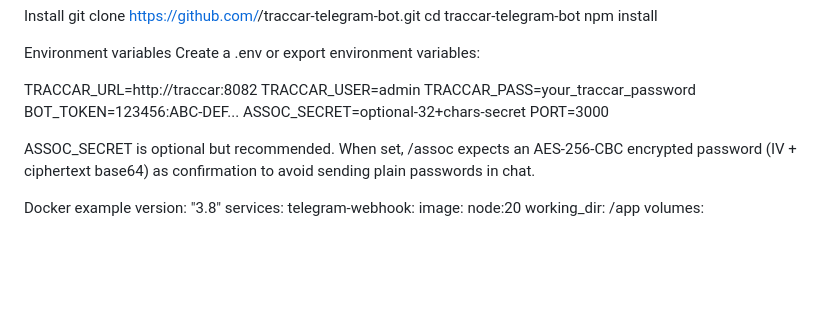
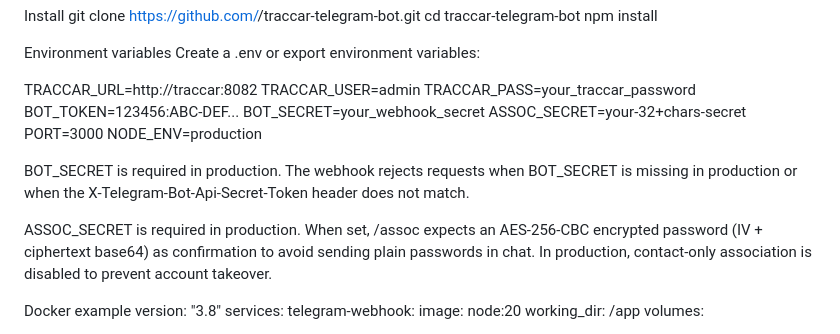
Before and after one commit to ESI69190/traccar_telegram_webhook, a Markdown page: README.md, the part around one of its changes. Rendered like a GitHub page; blank space fills up the shorter version.

```diff
--- a/README.md
+++ b/README.md
@@ -83,10 +95,14 @@ TRACCAR_URL=http://traccar:8082
 TRACCAR_USER=admin
 TRACCAR_PASS=your_traccar_password
 BOT_TOKEN=123456:ABC-DEF...
-ASSOC_SECRET=optional-32+chars-secret
+BOT_SECRET=your_webhook_secret
+ASSOC_SECRET=your-32+chars-secret
 PORT=3000
+NODE_ENV=production
 
-ASSOC_SECRET is optional but recommended. When set, /assoc expects an AES-256-CBC encrypted password (IV + ciphertext base64) as confirmation to avoid sending plain passwords in chat.
+BOT_SECRET is required in production. The webhook rejects requests when BOT_SECRET is missing in production or when the X-Telegram-Bot-Api-Secret-Token header does not match.
+
+ASSOC_SECRET is required in production. When set, /assoc expects an AES-256-CBC encrypted password (IV + ciphertext base64) as confirmation to avoid sending plain passwords in chat. In production, contact-only association is disabled to prevent account takeover.
 
 Docker example
 version: "3.8"
```
Also changed, not shown: other parts of README.md (+29 -7 lines).
